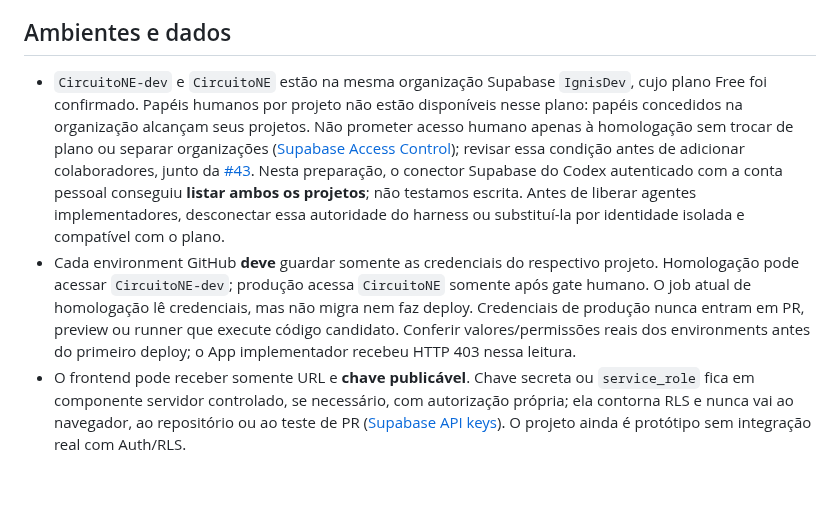
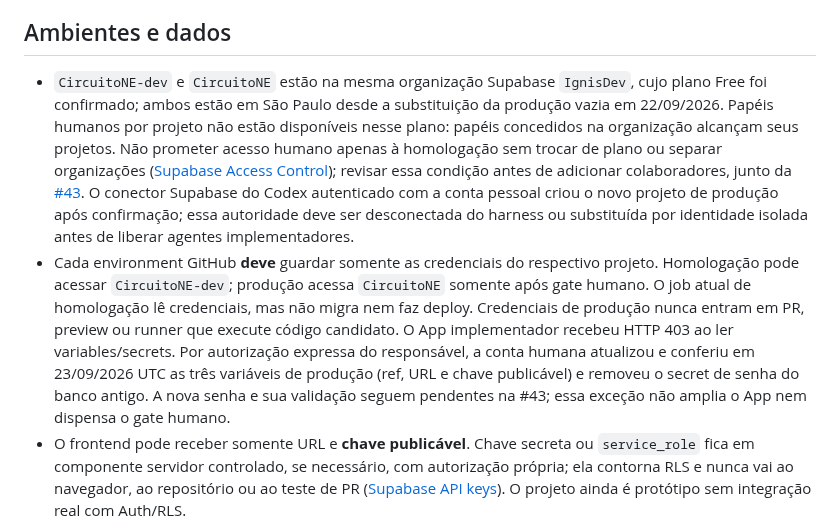
Before and after one commit to IgnisDevNE/CircuitoNE, a Markdown page: docs/controls/access-control.md, the part around the change. Drawn GitHub-style; blank space fills up the shorter version.

Commit message:
docs: registrar excecao de acesso na atualizacao de producao

```diff
--- a/docs/controls/access-control.md
+++ b/docs/controls/access-control.md
@@ -17,8 +17,8 @@ A consulta às instalações nesta data retornou para `ignisdevne`: `Contents:wr
 
 ## Ambientes e dados
 
-- `CircuitoNE-dev` e `CircuitoNE` estão na mesma organização Supabase `IgnisDev`, cujo plano Free foi confirmado. Papéis humanos por projeto não estão disponíveis nesse plano: papéis concedidos na organização alcançam seus projetos. Não prometer acesso humano apenas à homologação sem trocar de plano ou separar organizações ([Supabase Access Control](https://supabase.com/docs/guides/platform/access-control)); revisar essa condição antes de adicionar colaboradores, junto da [#43](https://github.com/IgnisDevNE/CircuitoNE/issues/43). Nesta preparação, o conector Supabase do Codex autenticado com a conta pessoal conseguiu **listar ambos os projetos**; não testamos escrita. Antes de liberar agentes implementadores, desconectar essa autoridade do harness ou substituí-la por identidade isolada e compatível com o plano.
-- Cada environment GitHub **deve** guardar somente as credenciais do respectivo projeto. Homologação pode acessar `CircuitoNE-dev`; produção acessa `CircuitoNE` somente após gate humano. O job atual de homologação lê credenciais, mas não migra nem faz deploy. Credenciais de produção nunca entram em PR, preview ou runner que execute código candidato. Conferir valores/permissões reais dos environments antes do primeiro deploy; o App implementador recebeu HTTP 403 nessa leitura.
+- `CircuitoNE-dev` e `CircuitoNE` estão na mesma organização Supabase `IgnisDev`, cujo plano Free foi confirmado; ambos estão em São Paulo desde a substituição da produção vazia em 22/09/2026. Papéis humanos por projeto não estão disponíveis nesse plano: papéis concedidos na organização alcançam seus projetos. Não prometer acesso humano apenas à homologação sem trocar de plano ou separar organizações ([Supabase Access Control](https://supabase.com/docs/guides/platform/access-control)); revisar essa condição antes de adicionar colaboradores, junto da [#43](https://github.com/IgnisDevNE/CircuitoNE/issues/43). O conector Supabase do Codex autenticado com a conta pessoal criou o novo projeto de produção após confirmação; essa autoridade deve ser desconectada do harness ou substituída por identidade isolada antes de liberar agentes implementadores.
+- Cada environment GitHub **deve** guardar somente as credenciais do respectivo projeto. Homologação pode acessar `CircuitoNE-dev`; produção acessa `CircuitoNE` somente após gate humano. O job atual de homologação lê credenciais, mas não migra nem faz deploy. Credenciais de produção nunca entram em PR, preview ou runner que execute código candidato. O App implementador recebeu HTTP 403 ao ler variables/secrets. Por autorização expressa do responsável, a conta humana atualizou e conferiu em 23/09/2026 UTC as três variáveis de produção (ref, URL e chave publicável) e removeu o secret de senha do banco antigo. A nova senha e sua validação seguem pendentes na #43; essa exceção não amplia o App nem dispensa o gate humano.
 - O frontend pode receber somente URL e **chave publicável**. Chave secreta ou `service_role` fica em componente servidor controlado, se necessário, com autorização própria; ela contorna RLS e nunca vai ao navegador, ao repositório ou ao teste de PR ([Supabase API keys](https://supabase.com/docs/guides/getting-started/api-keys)). O projeto ainda é protótipo sem integração real com Auth/RLS.
 - O Podman neste Windows é preview, não produção. Nenhuma identidade de deploy do futuro Debian foi criada por este controle. Antes de implantar, definir usuário de serviço rootless e credencial de deploy separada das contas GitHub/Supabase administrativas, com acesso apenas ao ambiente correspondente.
 
```
